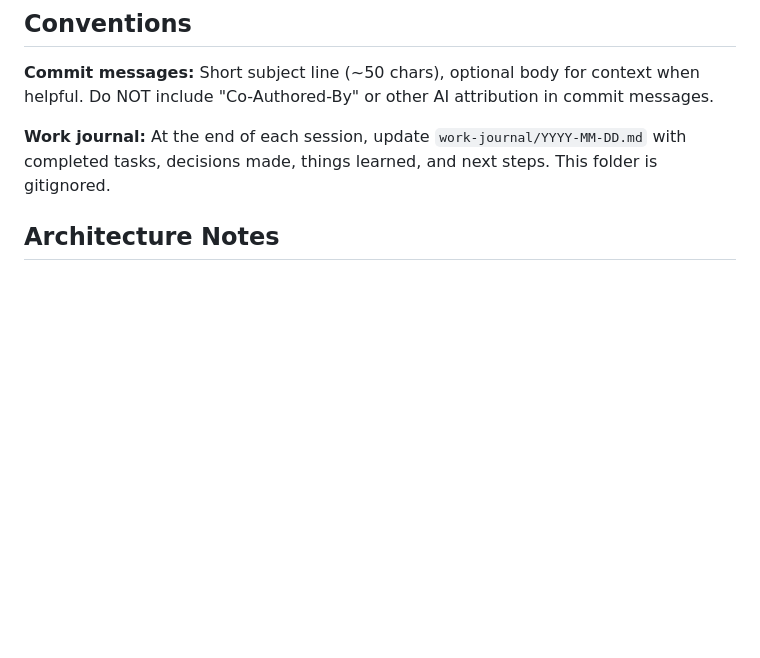
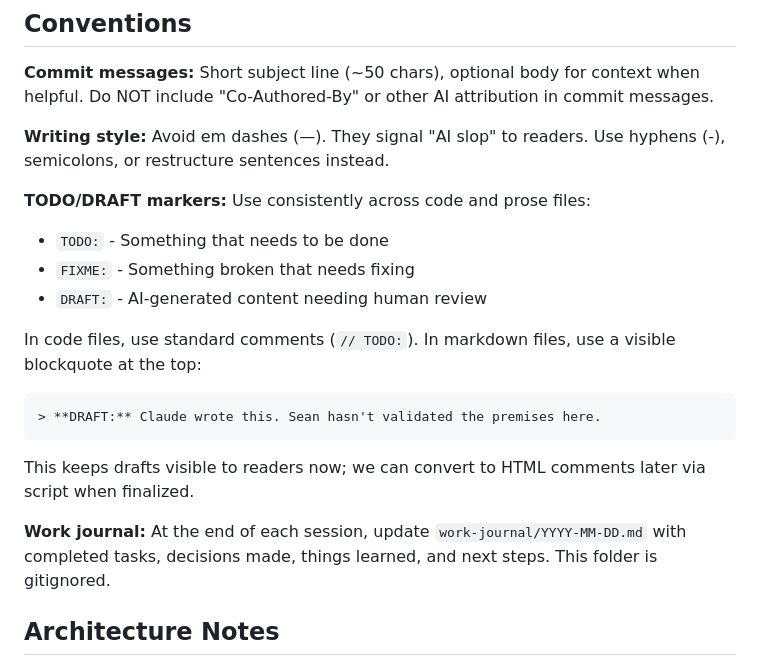
Before and after one commit to beingSCK/robotic-sean-public, a Markdown page: CLAUDE.md, the part around the change. Drawn GitHub-style; blank space fills up the shorter version.

Commit message:
Add wheel-of-life doc and TODO/DRAFT conventions
- Add writing style and TODO/DRAFT marker conventions to CLAUDE.md
- Create sean-wheel-of-life.md with visible DRAFT marker

````diff
--- a/CLAUDE.md
+++ b/CLAUDE.md
@@ -58,6 +58,19 @@ Learning project to understand agent patterns by rebuilding a chatbot from scrat
 
 **Commit messages:** Short subject line (~50 chars), optional body for context when helpful. Do NOT include "Co-Authored-By" or other AI attribution in commit messages.
 
+**Writing style:** Avoid em dashes (—). They signal "AI slop" to readers. Use hyphens (-), semicolons, or restructure sentences instead.
+
+**TODO/DRAFT markers:** Use consistently across code and prose files:
+- `TODO:` - Something that needs to be done
+- `FIXME:` - Something broken that needs fixing
+- `DRAFT:` - AI-generated content needing human review
+
+In code files, use standard comments (`// TODO:`). In markdown files, use a visible blockquote at the top:
+```markdown
+> **DRAFT:** Claude wrote this. Sean hasn't validated the premises here.
+```
+This keeps drafts visible to readers now; we can convert to HTML comments later via script when finalized.
+
 **Work journal:** At the end of each session, update `work-journal/YYYY-MM-DD.md` with completed tasks, decisions made, things learned, and next steps. This folder is gitignored.
 
 ## Architecture Notes
````
Also changed, not shown: public-fun-non-code-stuff/sean-wheel-of-life.md (added, +57 -0 lines).
